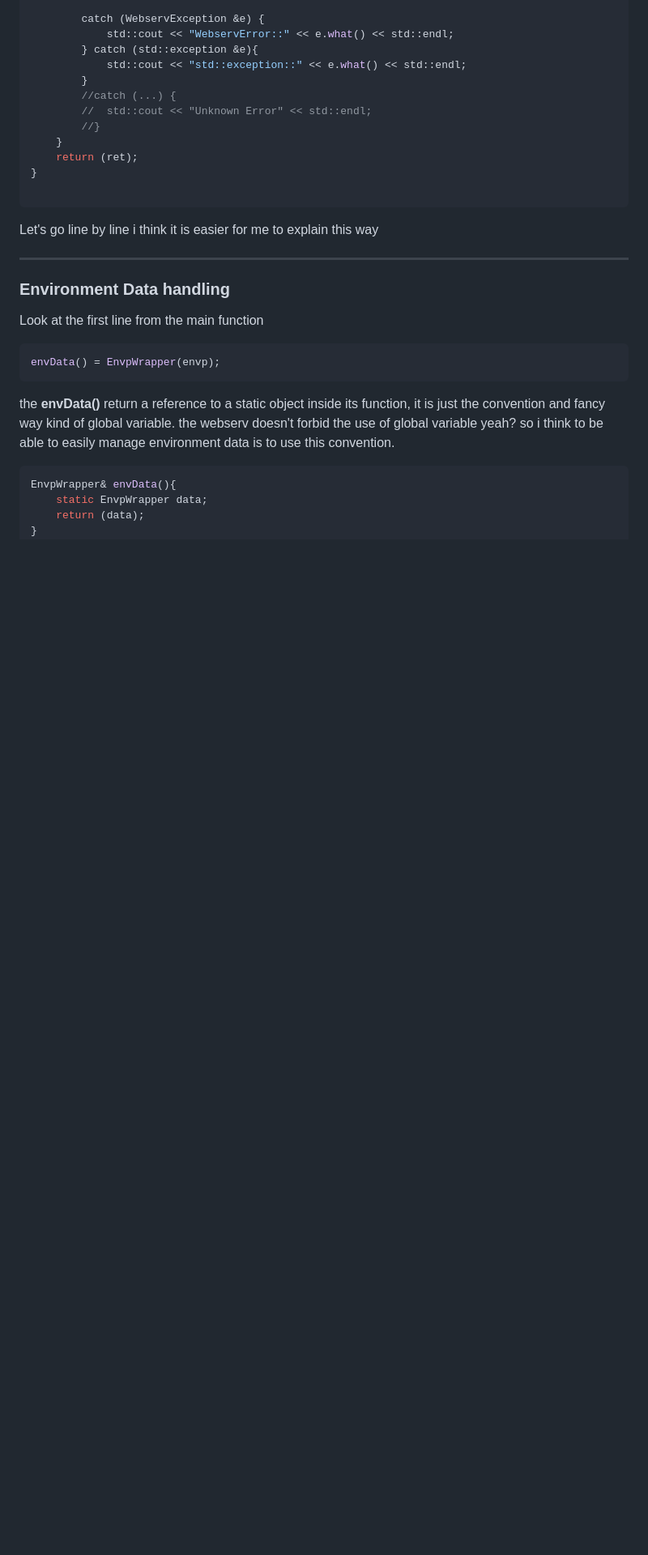
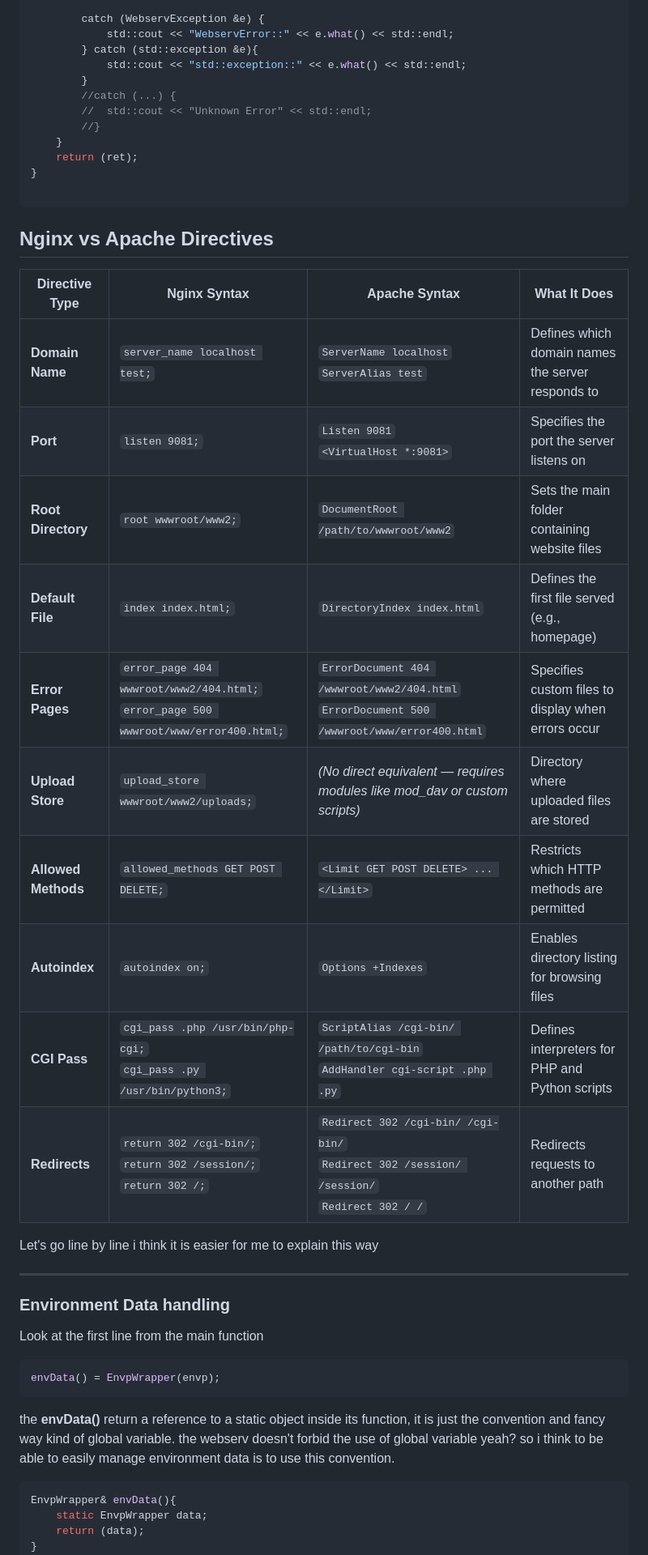
Before and after one commit to Muaykak/42webserv, a Markdown page: webserver_new/README.md, the part around the change. Shown at 81% size. Rendered like a GitHub page; blank space fills up the shorter version.

Commit message:
add table Directive type V.0

````diff
--- a/webserver_new/README.md
+++ b/webserver_new/README.md
@@ -86,6 +86,22 @@ int main(int argc, char **argv, char** envp){
 }
 
 ```
+
+## Nginx vs Apache Directives
+
+| Directive Type     | Nginx Syntax                                | Apache Syntax                  | What It Does |
+|--------------------|---------------------------------------------|--------------------------------|--------------|
+| **Domain Name**    | `server_name localhost test;`               | `ServerName localhost`<br>`ServerAlias test` | Defines which domain names the server responds to |
+| **Port**           | `listen 9081;`                              | `Listen 9081`<br>`<VirtualHost *:9081>` | Specifies the port the server listens on |
+| **Root Directory** | `root wwwroot/www2;`                        | `DocumentRoot /path/to/wwwroot/www2` | Sets the main folder containing website files |
+| **Default File**   | `index index.html;`                         | `DirectoryIndex index.html`     | Defines the first file served (e.g., homepage) |
+| **Error Pages**    | `error_page 404 wwwroot/www2/404.html;`<br>`error_page 500 wwwroot/www/error400.html;` | `ErrorDocument 404 /wwwroot/www2/404.html`<br>`ErrorDocument 500 /wwwroot/www/error400.html` | Specifies custom files to display when errors occur |
+| **Upload Store**   | `upload_store wwwroot/www2/uploads;`        | *(No direct equivalent — requires modules like mod_dav or custom scripts)* | Directory where uploaded files are stored |
+| **Allowed Methods**| `allowed_methods GET POST DELETE;`          | `<Limit GET POST DELETE> ... </Limit>` | Restricts which HTTP methods are permitted |
+| **Autoindex**      | `autoindex on;`                             | `Options +Indexes`              | Enables directory listing for browsing files |
+| **CGI Pass**       | `cgi_pass .php /usr/bin/php-cgi;`<br>`cgi_pass .py /usr/bin/python3;` | `ScriptAlias /cgi-bin/ /path/to/cgi-bin`<br>`AddHandler cgi-script .php .py` | Defines interpreters for PHP and Python scripts |
+| **Redirects**      | `return 302 /cgi-bin/;`<br>`return 302 /session/;`<br>`return 302 /;` | `Redirect 302 /cgi-bin/ /cgi-bin/`<br>`Redirect 302 /session/ /session/`<br>`Redirect 302 / /` | Redirects requests to another path |
+
 
 Let's go line by line i think it is easier for me to explain this way
 
````
